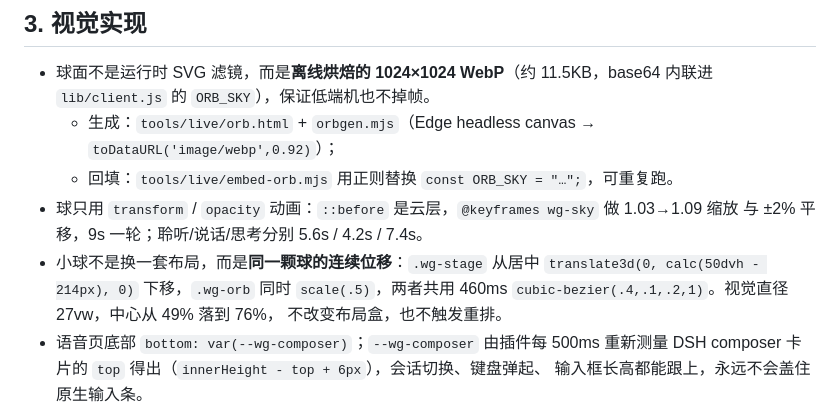
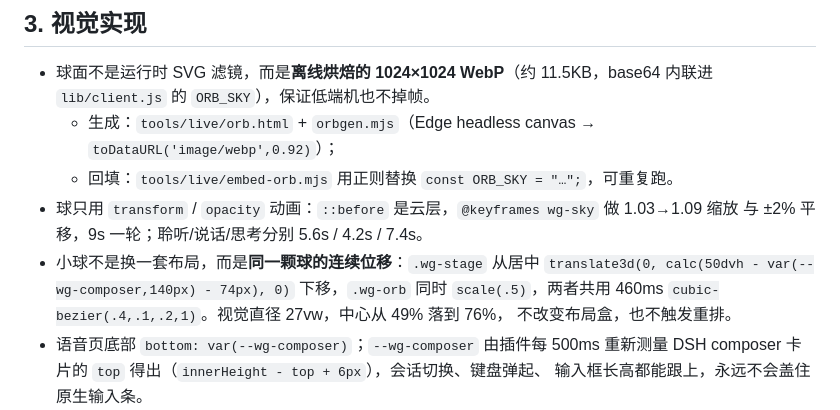
Before and after one commit to JumpTea/WhaleGo, a Markdown page: docs/专题-Web语音空间设计.md, the part around the change. GitHub-like rendering.

Commit message:
docs: keep the compact transform in sync with css

```diff
--- a/docs/专题-Web语音空间设计.md
+++ b/docs/专题-Web语音空间设计.md
@@ -63,7 +63,7 @@
 - 球只用 `transform` / `opacity` 动画：`::before` 是云层，`@keyframes wg-sky` 做 1.03→1.09 缩放
   与 ±2% 平移，9s 一轮；聆听/说话/思考分别 5.6s / 4.2s / 7.4s。
 - 小球不是换一套布局，而是**同一颗球的连续位移**：`.wg-stage` 从居中
-  `translate3d(0, calc(50dvh - 214px), 0)` 下移，`.wg-orb` 同时 `scale(.5)`，两者共用
+  `translate3d(0, calc(50dvh - var(--wg-composer,140px) - 74px), 0)` 下移，`.wg-orb` 同时 `scale(.5)`，两者共用
   460ms `cubic-bezier(.4,.1,.2,1)`。视觉直径 27vw，中心从 49% 落到 76%，
   不改变布局盒，也不触发重排。
 - 语音页底部 `bottom: var(--wg-composer)`；`--wg-composer` 由插件每 500ms 重新测量
```
